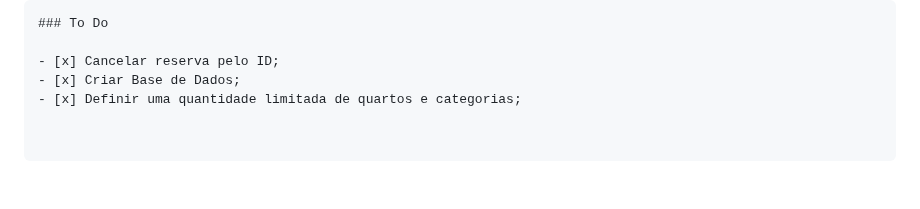
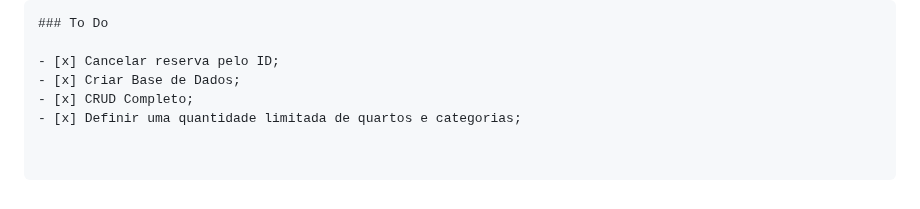
Before and after one commit to Sengeki1/tourism-management-API, a Markdown page: Hotel-API/ReadMe.md, the part around the change. Drawn GitHub-style.

```diff
--- a/Hotel-API/ReadMe.md
+++ b/Hotel-API/ReadMe.md
@@ -158,4 +158,5 @@ Este é uma API para gestão de reservas de hotel, desenvolvida utilizando o fra
 
 - [x] Cancelar reserva pelo ID;
 - [x] Criar Base de Dados;
+- [x] CRUD Completo;
 - [x] Definir uma quantidade limitada de quartos e categorias;
```
